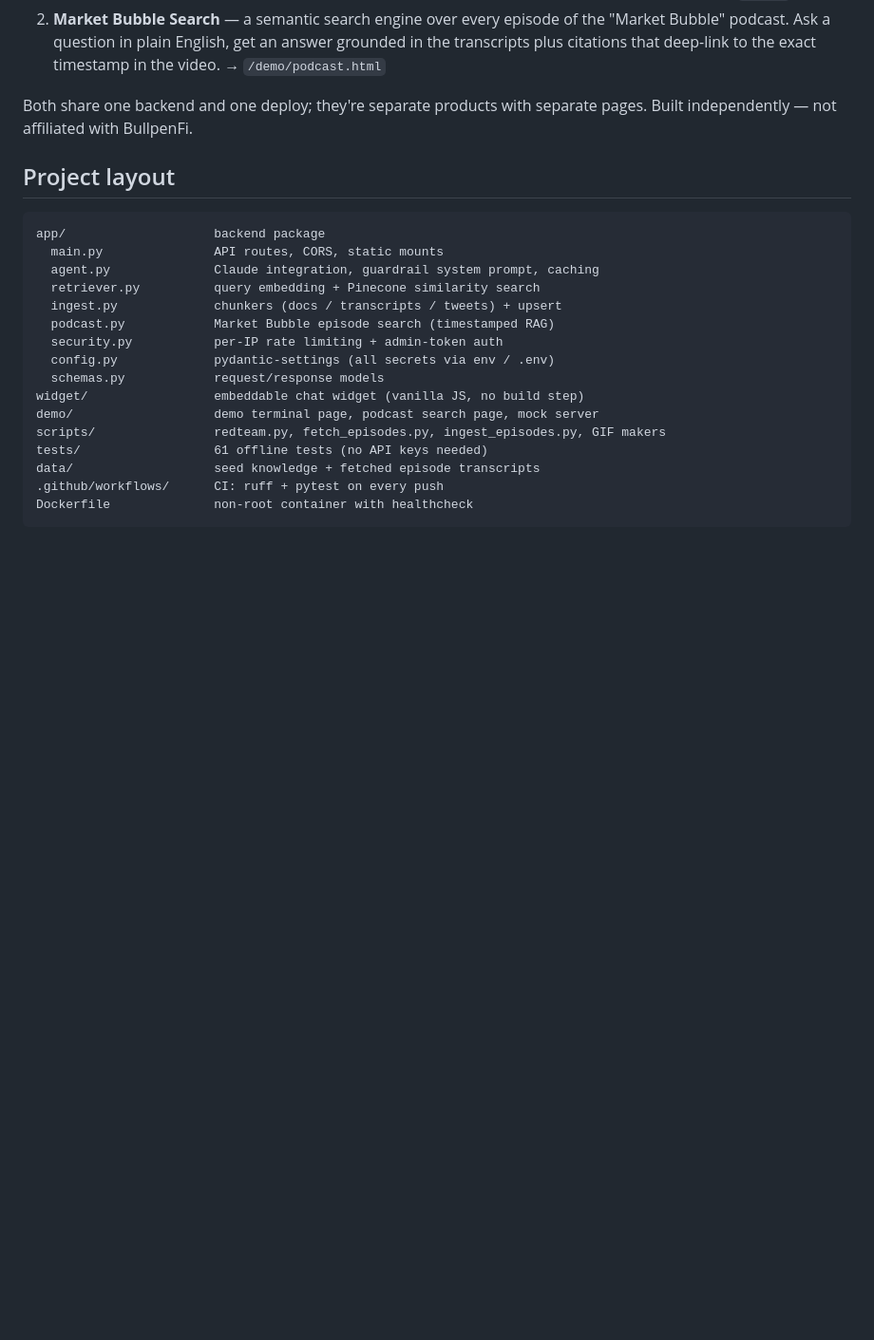
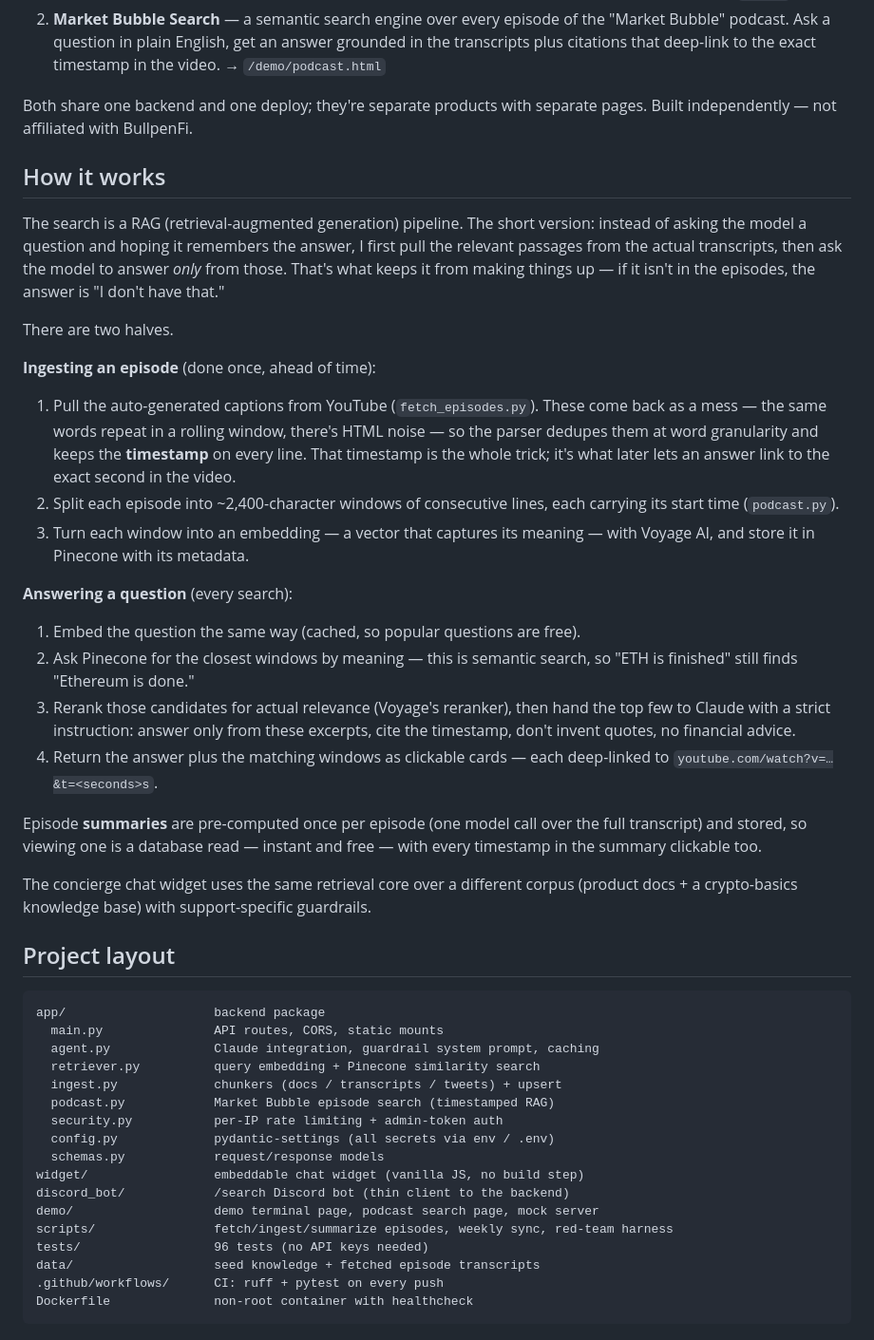
Before and after one commit to BhaveshMeena03/bullpen-ai, a Markdown page: README.md, the part around the change. Shown at 95% size. GitHub-like rendering; blank space fills up the shorter version.

Commit message:
README: add How it works section; refresh layout and test count

````diff
--- a/README.md
+++ b/README.md
@@ -18,6 +18,47 @@ infrastructure (async FastAPI, RAG over Pinecone, Claude for reasoning):
 Both share one backend and one deploy; they're separate products with
 separate pages. Built independently — not affiliated with BullpenFi.
 
+## How it works
+
+The search is a RAG (retrieval-augmented generation) pipeline. The short
+version: instead of asking the model a question and hoping it remembers the
+answer, I first pull the relevant passages from the actual transcripts, then
+ask the model to answer *only* from those. That's what keeps it from making
+things up — if it isn't in the episodes, the answer is "I don't have that."
+
+There are two halves.
+
+**Ingesting an episode** (done once, ahead of time):
+
+1. Pull the auto-generated captions from YouTube (`fetch_episodes.py`). These
+   come back as a mess — the same words repeat in a rolling window, there's
+   HTML noise — so the parser dedupes them at word granularity and keeps the
+   **timestamp** on every line. That timestamp is the whole trick; it's what
+   later lets an answer link to the exact second in the video.
+2. Split each episode into ~2,400-character windows of consecutive lines,
+   each carrying its start time (`podcast.py`).
+3. Turn each window into an embedding — a vector that captures its meaning —
+   with Voyage AI, and store it in Pinecone with its metadata.
+
+**Answering a question** (every search):
+
+1. Embed the question the same way (cached, so popular questions are free).
+2. Ask Pinecone for the closest windows by meaning — this is semantic search,
+   so "ETH is finished" still finds "Ethereum is done."
+3. Rerank those candidates for actual relevance (Voyage's reranker), then hand
+   the top few to Claude with a strict instruction: answer only from these
+   excerpts, cite the timestamp, don't invent quotes, no financial advice.
+4. Return the answer plus the matching windows as clickable cards — each
+   deep-linked to `youtube.com/watch?v=…&t=<seconds>s`.
+
+Episode **summaries** are pre-computed once per episode (one model call over
+the full transcript) and stored, so viewing one is a database read — instant
+and free — with every timestamp in the summary clickable too.
+
+The concierge chat widget uses the same retrieval core over a different corpus
+(product docs + a crypto-basics knowledge base) with support-specific
+guardrails.
+
 ## Project layout
 
 ```
@@ -31,9 +72,10 @@ app/                    backend package
   config.py             pydantic-settings (all secrets via env / .env)
   schemas.py            request/response models
 widget/                 embeddable chat widget (vanilla JS, no build step)
+discord_bot/            /search Discord bot (thin client to the backend)
 demo/                   demo terminal page, podcast search page, mock server
-scripts/                redteam.py, fetch_episodes.py, ingest_episodes.py, GIF makers
-tests/                  61 offline tests (no API keys needed)
+scripts/                fetch/ingest/summarize episodes, weekly sync, red-team harness
+tests/                  96 tests (no API keys needed)
 data/                   seed knowledge + fetched episode transcripts
 .github/workflows/      CI: ruff + pytest on every push
 Dockerfile              non-root container with healthcheck
````
